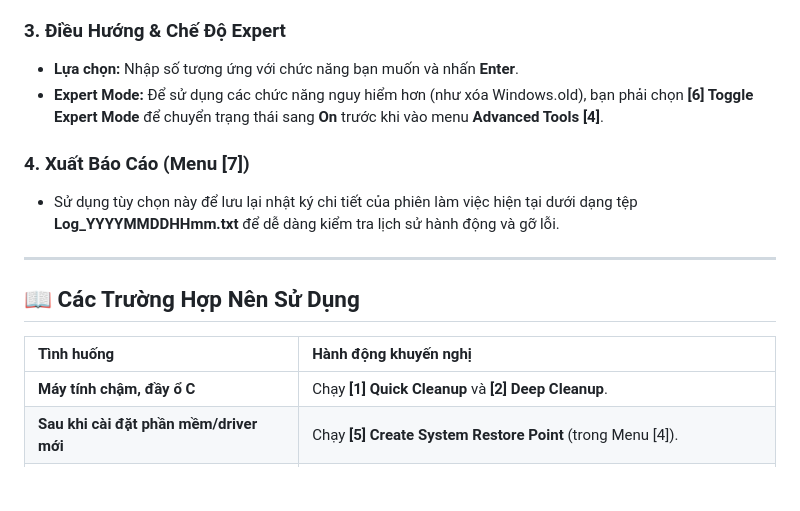
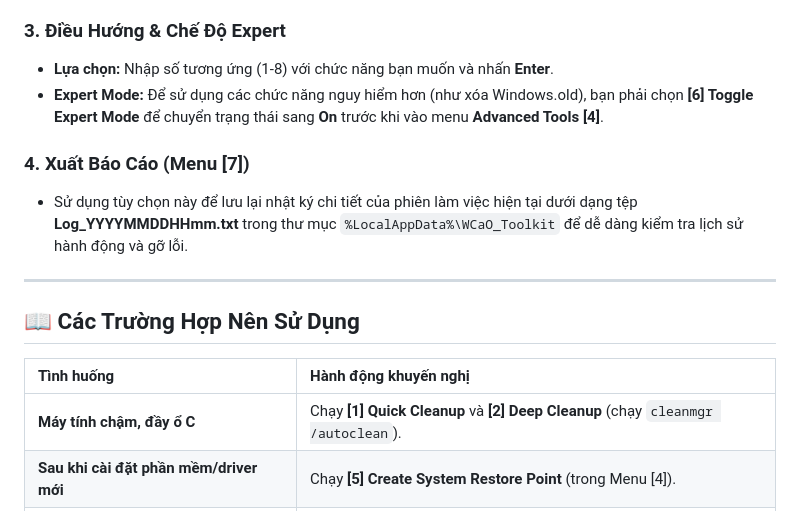
Before and after one commit to SpaceheroVN/WCaO, a Markdown page: README.md, the part around one of its changes. GitHub-like rendering; blank space fills up the shorter version.

```diff
--- a/README.md
+++ b/README.md
@@ -82,12 +83,12 @@ Tự động thực hiện toàn bộ quy trình bảo trì quan trọng (Quick
 
 ### 3. Điều Hướng & Chế Độ Expert
 
-* **Lựa chọn:** Nhập số tương ứng với chức năng bạn muốn và nhấn **Enter**.
+* **Lựa chọn:** Nhập số tương ứng (1-8) với chức năng bạn muốn và nhấn **Enter**.
 * **Expert Mode:** Để sử dụng các chức năng nguy hiểm hơn (như xóa Windows.old), bạn phải chọn **[6] Toggle Expert Mode** để chuyển trạng thái sang **On** trước khi vào menu **Advanced Tools [4]**.
 
 ### 4. Xuất Báo Cáo (Menu [7])
 
-* Sử dụng tùy chọn này để lưu lại nhật ký chi tiết của phiên làm việc hiện tại dưới dạng tệp **Log\_YYYYMMDDHHmm.txt** để dễ dàng kiểm tra lịch sử hành động và gỡ lỗi.
+* Sử dụng tùy chọn này để lưu lại nhật ký chi tiết của phiên làm việc hiện tại dưới dạng tệp **Log\_YYYYMMDDHHmm.txt** trong thư mục `%LocalAppData%\WCaO_Toolkit` để dễ dàng kiểm tra lịch sử hành động và gỡ lỗi.
 
 ---
 
@@ -95,7 +96,7 @@ Tự động thực hiện toàn bộ quy trình bảo trì quan trọng (Quick
 
 | Tình huống | Hành động khuyến nghị |
 | :--- | :--- |
-| **Máy tính chậm, đầy ổ C** | Chạy **[1] Quick Cleanup** và **[2] Deep Cleanup**. |
+| **Máy tính chậm, đầy ổ C** | Chạy **[1] Quick Cleanup** và **[2] Deep Cleanup** (chạy `cleanmgr /autoclean`). |
 | **Sau khi cài đặt phần mềm/driver mới** | Chạy **[5] Create System Restore Point** (trong Menu [4]). |
 | **Máy bị lỗi hiển thị biểu tượng/hình ảnh** | Chạy **[3] Rebuild System Caches** (trong Menu [3]). |
 | **Mất kết nối mạng đột ngột hoặc lỗi DNS** | Chạy **[4] Network Reset & Flush DNS** (trong Menu [4]). |
```
Also changed, not shown: other parts of README.md (+12 -11 lines).
